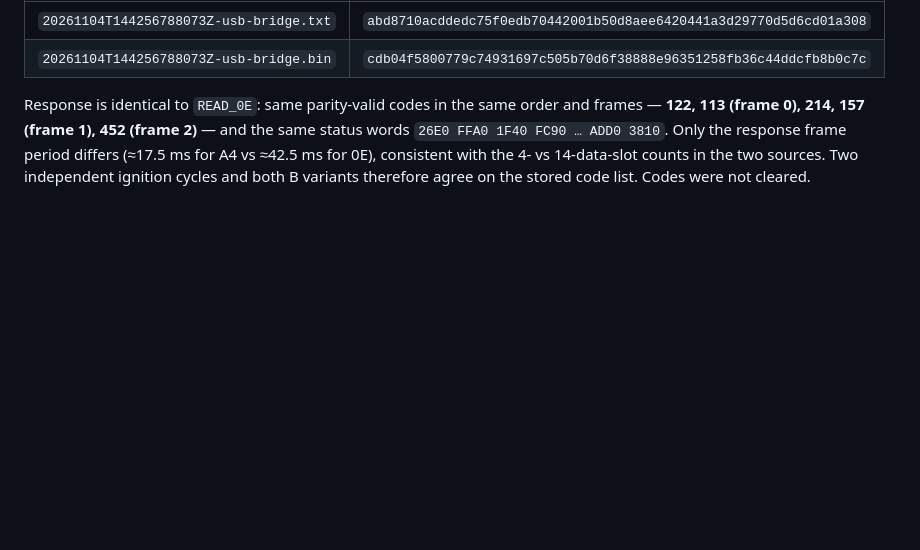
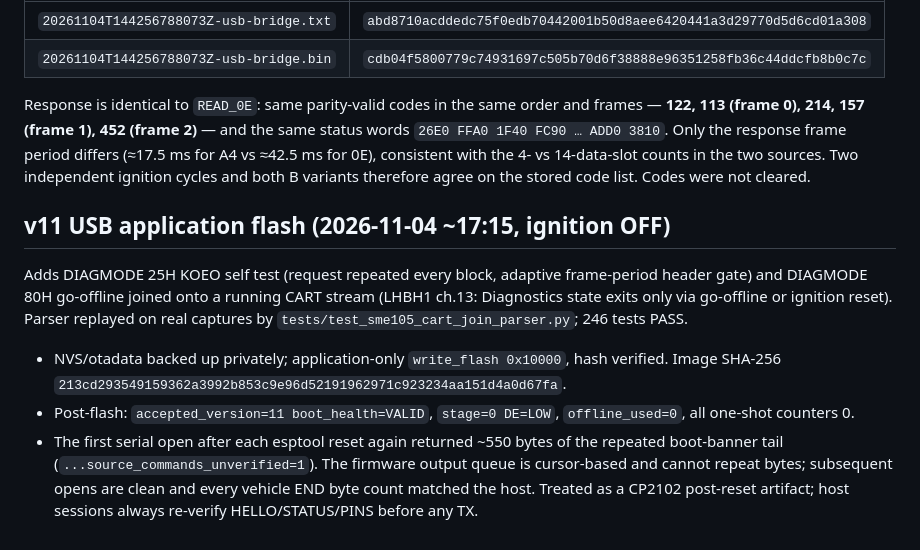
Before and after one commit to 0Maxbon0/sme105-dcl-studio, a Markdown page: docs/sme105-in-car-usb-active-2026-11-04.md, the part around the change. Drawn GitHub-style; blank space fills up the shorter version.

Commit message:
docs(sme105): record v11 flash
Co-authored-by: Cursor <cursoragent@cursor.com>

```diff
--- a/docs/sme105-in-car-usb-active-2026-11-04.md
+++ b/docs/sme105-in-car-usb-active-2026-11-04.md
@@ -332,3 +332,23 @@ Only the response frame period differs (≈17.5 ms for A4 vs ≈42.5 ms for
 0E), consistent with the 4- vs 14-data-slot counts in the two sources.
 Two independent ignition cycles and both B variants therefore agree on the
 stored code list. Codes were not cleared.
+
+## v11 USB application flash (2026-11-04 ~17:15, ignition OFF)
+
+Adds DIAGMODE 25H KOEO self test (request repeated every block, adaptive
+frame-period header gate) and DIAGMODE 80H go-offline joined onto a running
+CART stream (LHBH1 ch.13: Diagnostics state exits only via go-offline or
+ignition reset). Parser replayed on real captures by
+`tests/test_sme105_cart_join_parser.py`; 246 tests PASS.
+
+- NVS/otadata backed up privately; application-only `write_flash 0x10000`,
+  hash verified. Image SHA-256
+  `213cd293549159362a3992b853c9e96d52191962971c923234aa151d4a0d67fa`.
+- Post-flash: `accepted_version=11 boot_health=VALID`, `stage=0 DE=LOW`,
+  `offline_used=0`, all one-shot counters 0.
+- The first serial open after each esptool reset again returned ~550 bytes of
+  the repeated boot-banner tail (`...source_commands_unverified=1`). The
+  firmware output queue is cursor-based and cannot repeat bytes; subsequent
+  opens are clean and every vehicle END byte count matched the host. Treated
+  as a CP2102 post-reset artifact; host sessions always re-verify
+  HELLO/STATUS/PINS before any TX.
```
